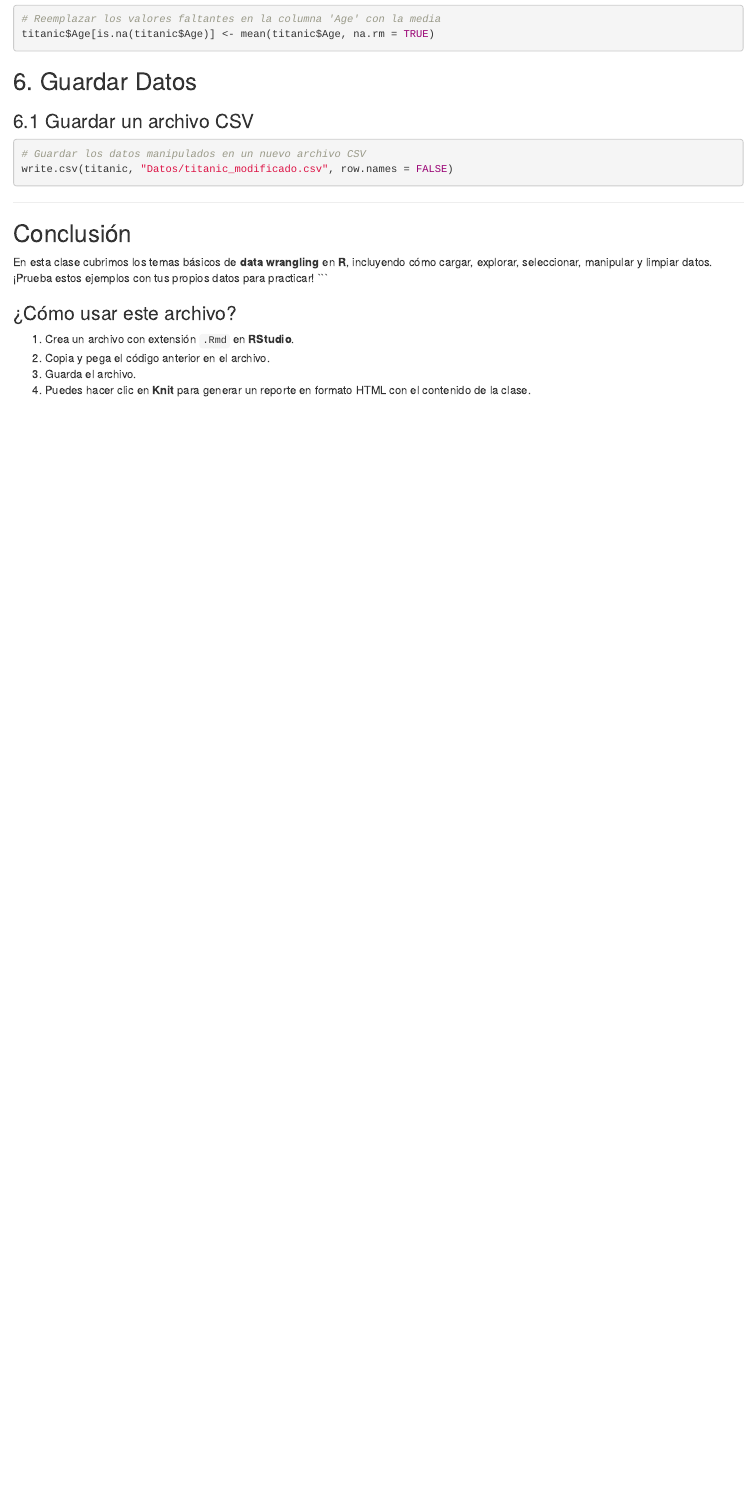
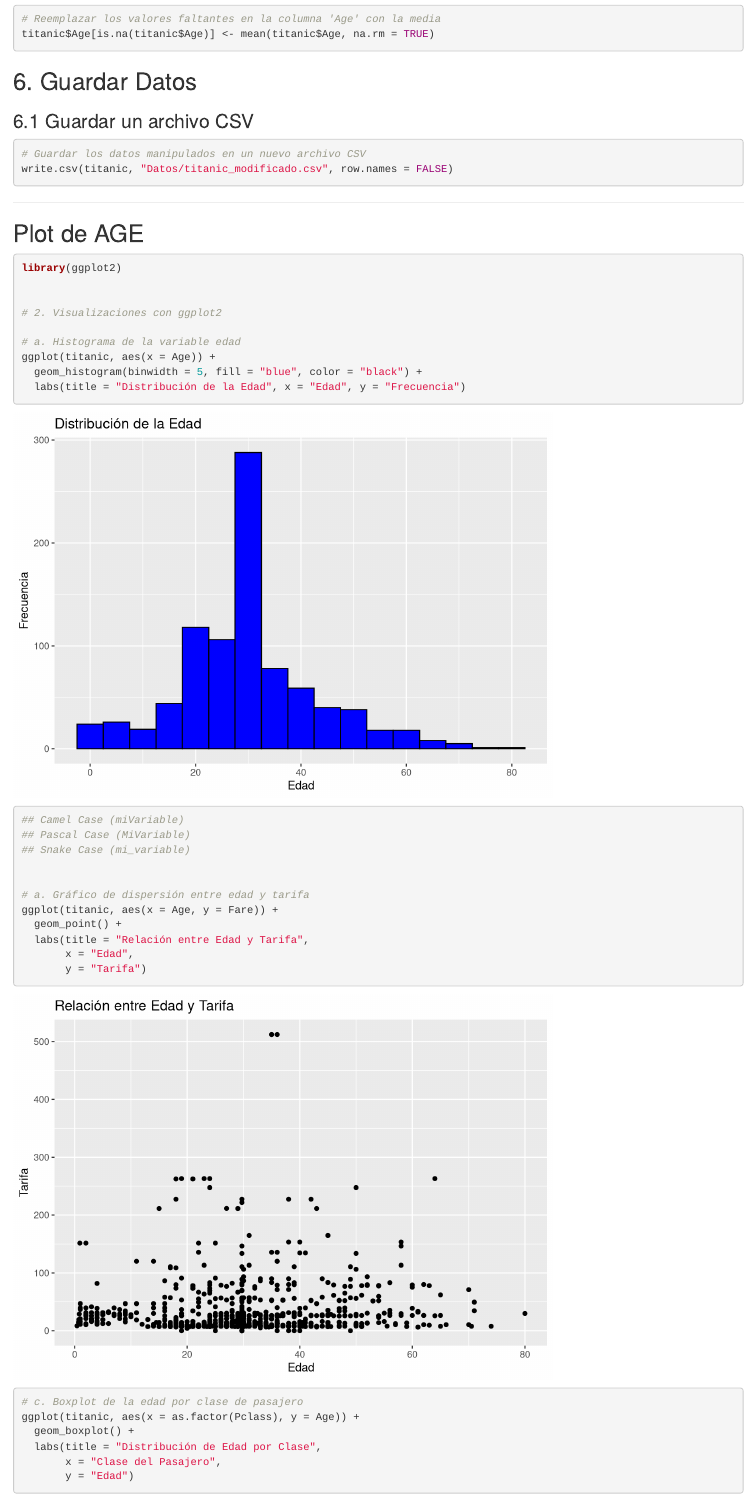
Before and after one commit to Izainea/ean_r_2024, an R Markdown document (Primer Documento.Rmd): the page in a window 1100 px wide, from 4190 px down. Rendered offline with R 4.5, knitr and Pandoc, with nearby package versions.

Commit message:
[Segunda tutoría]

````diff
--- a/Primer Documento.Rmd
+++ b/Primer Documento.Rmd
@@ -117,6 +117,42 @@ write.csv(titanic, "Datos/titanic_modificado.csv", row.names = FALSE)
 
 ---
 
+## Plot de AGE
+```{r}
+library(ggplot2)
+
+
+# 2. Visualizaciones con ggplot2
+
+# a. Histograma de la variable edad
+ggplot(titanic, aes(x = Age)) +
+  geom_histogram(binwidth = 5, fill = "blue", color = "black") +
+  labs(title = "Distribución de la Edad", x = "Edad", y = "Frecuencia")
+
+## Camel Case (miVariable)
+## Pascal Case (MiVariable)
+## Snake Case (mi_variable)
+
+
+# a. Gráfico de dispersión entre edad y tarifa
+ggplot(titanic, aes(x = Age, y = Fare)) +
+  geom_point() +
+  labs(title = "Relación entre Edad y Tarifa",
+       x = "Edad",
+       y = "Tarifa")
+
+
+
+# c. Boxplot de la edad por clase de pasajero
+ggplot(titanic, aes(x = as.factor(Pclass), y = Age)) +
+  geom_boxplot() +
+  labs(title = "Distribución de Edad por Clase",
+       x = "Clase del Pasajero",
+       y = "Edad")
+
+```
+
+
 ## Conclusión
 
 En esta clase cubrimos los temas básicos de **data wrangling** en **R**, incluyendo cómo cargar, explorar, seleccionar, manipular y limpiar datos. ¡Prueba estos ejemplos con tus propios datos para practicar!
````
Also changed, not shown: Primer-Documento.html.
